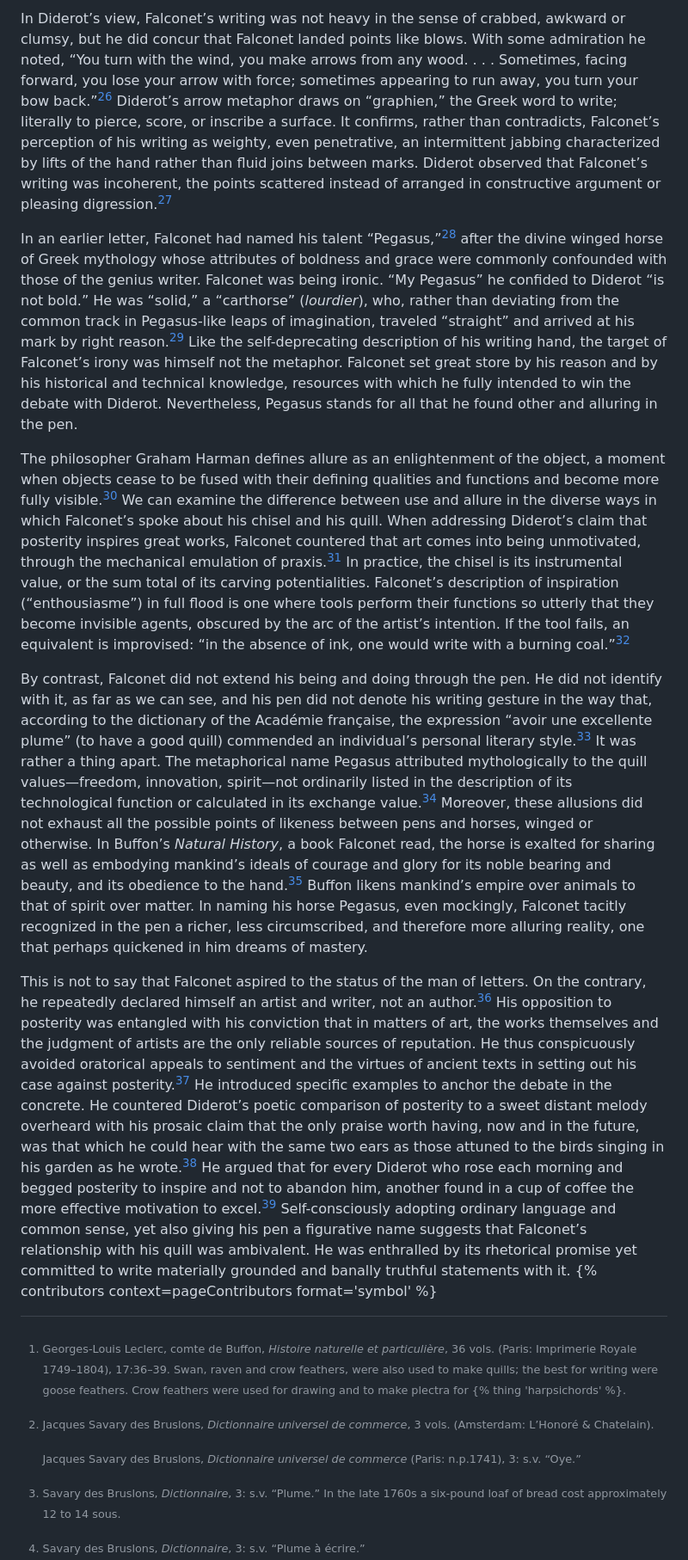
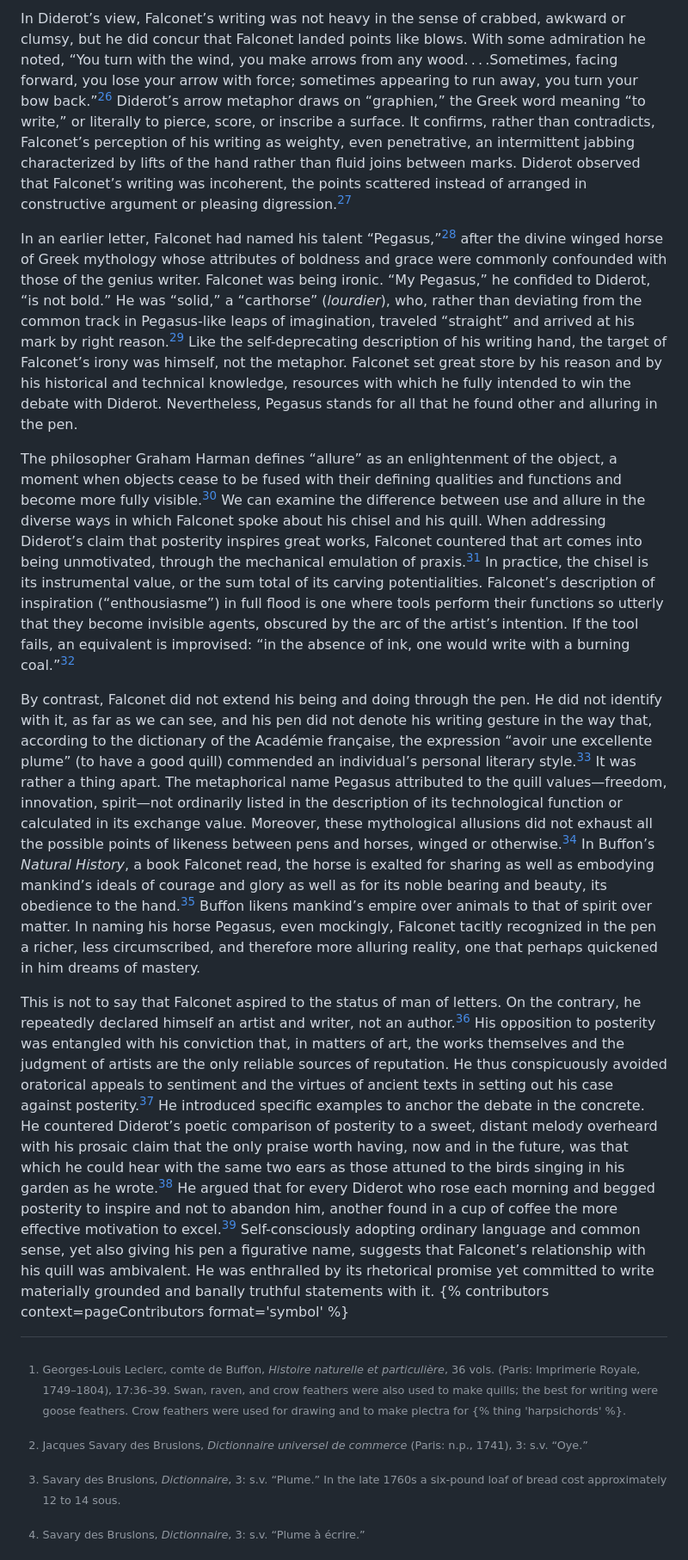
Before and after one commit to thegetty/artists-things, a Markdown page: content/things/quill.md, the part around the change printed below. Shown: that part at 86% size. GitHub-like rendering.

```diff
--- a/content/things/quill.md
+++ b/content/things/quill.md
@@ -32,19 +32,17 @@ It is tempting to paint a mirror image: Falconet sitting, writing at a desk at h
 
-In Diderot’s view, Falconet’s writing was not heavy in the sense of crabbed, awkward or clumsy, but he did concur that Falconet landed points like blows. With some admiration he noted, “You turn with the wind, you make arrows from any wood. . . . Sometimes, facing forward, you lose your arrow with force; sometimes appearing to run away, you turn your bow back.”[^26] Diderot’s arrow metaphor draws on “graphien,” the Greek word to write; literally to pierce, score, or inscribe a surface. It confirms, rather than contradicts, Falconet’s perception of his writing as weighty, even penetrative, an intermittent jabbing characterized by lifts of the hand rather than fluid joins between marks. Diderot observed that Falconet’s writing was incoherent, the points scattered instead of arranged in constructive argument or pleasing digression.[^27]
+In Diderot’s view, Falconet’s writing was not heavy in the sense of crabbed, awkward or clumsy, but he did concur that Falconet landed points like blows. With some admiration he noted, “You turn with the wind, you make arrows from any wood. . . .Sometimes, facing forward, you lose your arrow with force; sometimes appearing to run away, you turn your bow back.”[^26] Diderot’s arrow metaphor draws on “graphien,” the Greek word meaning “to write,” or literally to pierce, score, or inscribe a surface. It confirms, rather than contradicts, Falconet’s perception of his writing as weighty, even penetrative, an intermittent jabbing characterized by lifts of the hand rather than fluid joins between marks. Diderot observed that Falconet’s writing was incoherent, the points scattered instead of arranged in constructive argument or pleasing digression.[^27]
 
-In an earlier letter, Falconet had named his talent “Pegasus,”[^28] after the divine winged horse of Greek mythology whose attributes of boldness and grace were commonly confounded with those of the genius writer. Falconet was being ironic. “My Pegasus” he confided to Diderot “is not bold.” He was “solid,” a “carthorse” (*lourdier*), who, rather than deviating from the common track in Pegasus-like leaps of imagination, traveled “straight” and arrived at his mark by right reason.[^29] Like the self-deprecating description of his writing hand, the target of Falconet’s irony was himself not the metaphor. Falconet set great store by his reason and by his historical and technical knowledge, resources with which he fully intended to win the debate with Diderot. Nevertheless, Pegasus stands for all that he found other and alluring in the pen.
+In an earlier letter, Falconet had named his talent “Pegasus,”[^28] after the divine winged horse of Greek mythology whose attributes of boldness and grace were commonly confounded with those of the genius writer. Falconet was being ironic. “My Pegasus,” he confided to Diderot, “is not bold.” He was “solid,” a “carthorse” (*lourdier*), who, rather than deviating from the common track in Pegasus-like leaps of imagination, traveled “straight” and arrived at his mark by right reason.[^29] Like the self-deprecating description of his writing hand, the target of Falconet’s irony was himself, not the metaphor. Falconet set great store by his reason and by his historical and technical knowledge, resources with which he fully intended to win the debate with Diderot. Nevertheless, Pegasus stands for all that he found other and alluring in the pen.
 
-The philosopher Graham Harman defines allure as an enlightenment of the object, a moment when objects cease to be fused with their defining qualities and functions and become more fully visible.[^30] We can examine the difference between use and allure in the diverse ways in which Falconet’s spoke about his chisel and his quill. When addressing Diderot’s claim that posterity inspires great works, Falconet countered that art comes into being unmotivated, through the mechanical emulation of praxis.[^31] In practice, the chisel is its instrumental value, or the sum total of its carving potentialities. Falconet’s description of inspiration (“enthousiasme”) in full flood is one where tools perform their functions so utterly that they become invisible agents, obscured by the arc of the artist’s intention. If the tool fails, an equivalent is improvised: “in the absence of ink, one would write with a burning coal.”[^32]
+The philosopher Graham Harman defines “allure” as an enlightenment of the object, a moment when objects cease to be fused with their defining qualities and functions and become more fully visible.[^30] We can examine the difference between use and allure in the diverse ways in which Falconet spoke about his chisel and his quill. When addressing Diderot’s claim that posterity inspires great works, Falconet countered that art comes into being unmotivated, through the mechanical emulation of praxis.[^31] In practice, the chisel is its instrumental value, or the sum total of its carving potentialities. Falconet’s description of inspiration (“enthousiasme”) in full flood is one where tools perform their functions so utterly that they become invisible agents, obscured by the arc of the artist’s intention. If the tool fails, an equivalent is improvised: “in the absence of ink, one would write with a burning coal.”[^32]
 
-By contrast, Falconet did not extend his being and doing through the pen. He did not identify with it, as far as we can see, and his pen did not denote his writing gesture in the way that, according to the dictionary of the Académie française, the expression “avoir une excellente plume” (to have a good quill) commended an individual’s personal literary style.[^33] It was rather a thing apart. The metaphorical name Pegasus attributed mythologically to the quill values—freedom, innovation, spirit—not ordinarily listed in the description of its technological function or calculated in its exchange value.[^34] Moreover, these allusions did not exhaust all the possible points of likeness between pens and horses, winged or otherwise. In Buffon’s *Natural History*, a book Falconet read, the horse is exalted for sharing as well as embodying mankind’s ideals of courage and glory for its noble bearing and beauty, and its obedience to the hand.[^35] Buffon likens mankind’s empire over animals to that of spirit over matter. In naming his horse Pegasus, even mockingly, Falconet tacitly recognized in the pen a richer, less circumscribed, and therefore more alluring reality, one that perhaps quickened in him dreams of mastery.
+By contrast, Falconet did not extend his being and doing through the pen. He did not identify with it, as far as we can see, and his pen did not denote his writing gesture in the way that, according to the dictionary of the Académie française, the expression “avoir une excellente plume” (to have a good quill) commended an individual’s personal literary style.[^33] It was rather a thing apart. The metaphorical name Pegasus attributed to the quill values—freedom, innovation, spirit—not ordinarily listed in the description of its technological function or calculated in its exchange value. Moreover, these mythological allusions did not exhaust all the possible points of likeness between pens and horses, winged or otherwise.[^34] In Buffon’s *Natural History*, a book Falconet read, the horse is exalted for sharing as well as embodying mankind’s ideals of courage and glory as well as for its noble bearing and beauty, its obedience to the hand.[^35] Buffon likens mankind’s empire over animals to that of spirit over matter. In naming his horse Pegasus, even mockingly, Falconet tacitly recognized in the pen a richer, less circumscribed, and therefore more alluring reality, one that perhaps quickened in him dreams of mastery.
 
-This is not to say that Falconet aspired to the status of the man of letters. On the contrary, he repeatedly declared himself an artist and writer, not an author.[^36] His opposition to posterity was entangled with his conviction that in matters of art, the works themselves and the judgment of artists are the only reliable sources of reputation. He thus conspicuously avoided oratorical appeals to sentiment and the virtues of ancient texts in setting out his case against posterity.[^37] He introduced specific examples to anchor the debate in the concrete. He countered Diderot’s poetic comparison of posterity to a sweet distant melody overheard with his prosaic claim that the only praise worth having, now and in the future, was that which he could hear with the same two ears as those attuned to the birds singing in his garden as he wrote.[^38] He argued that for every Diderot who rose each morning and begged posterity to inspire and not to abandon him, another found in a cup of coffee the more effective motivation to excel.[^39] Self-consciously adopting ordinary language and common sense, yet also giving his pen a figurative name suggests that Falconet’s relationship with his quill was ambivalent. He was enthralled by its rhetorical promise yet committed to write materially grounded and banally truthful statements with it. {% contributors context=pageContributors format='symbol' %}
+This is not to say that Falconet aspired to the status of man of letters. On the contrary, he repeatedly declared himself an artist and writer, not an author.[^36] His opposition to posterity was entangled with his conviction that, in matters of art, the works themselves and the judgment of artists are the only reliable sources of reputation. He thus conspicuously avoided oratorical appeals to sentiment and the virtues of ancient texts in setting out his case against posterity.[^37] He introduced specific examples to anchor the debate in the concrete. He countered Diderot’s poetic comparison of posterity to a sweet, distant melody overheard with his prosaic claim that the only praise worth having, now and in the future, was that which he could hear with the same two ears as those attuned to the birds singing in his garden as he wrote.[^38] He argued that for every Diderot who rose each morning and begged posterity to inspire and not to abandon him, another found in a cup of coffee the more effective motivation to excel.[^39] Self-consciously adopting ordinary language and common sense, yet also giving his pen a figurative name, suggests that Falconet’s relationship with his quill was ambivalent. He was enthralled by its rhetorical promise yet committed to write materially grounded and banally truthful statements with it. {% contributors context=pageContributors format='symbol' %}
 
-[^1]: Georges-Louis Leclerc, comte de Buffon, *Histoire naturelle et particulière*, 36 vols. (Paris: Imprimerie Royale 1749–1804), 17:36–39. Swan, raven and crow feathers, were also used to make quills; the best for writing were goose feathers. Crow feathers were used for drawing and to make plectra for {% thing 'harpsichords' %}.
+[^1]: Georges-Louis Leclerc, comte de Buffon, *Histoire naturelle et particulière*, 36 vols. (Paris: Imprimerie Royale, 1749–1804), 17:36–39. Swan, raven, and crow feathers were also used to make quills; the best for writing were goose feathers. Crow feathers were used for drawing and to make plectra for {% thing 'harpsichords' %}.
 
-[^2]: Jacques Savary des Bruslons, *Dictionnaire universel de commerce*, 3 vols. (Amsterdam: L’Honoré & Chatelain).
-
-    Jacques Savary des Bruslons, *Dictionnaire universel de commerce* (Paris: n.p.1741), 3: s.v. “Oye.”
+[^2]: Jacques Savary des Bruslons, *Dictionnaire universel de commerce* (Paris: n.p., 1741), 3: s.v. “Oye.”
 
 [^3]: Savary des Bruslons, *Dictionnaire*, 3: s.v. “Plume.” In the late 1760s a six-pound loaf of bread cost approximately 12 to 14 sous.
 
```
Also changed, not shown: other parts of content/things/quill.md (+29 -29 lines).
